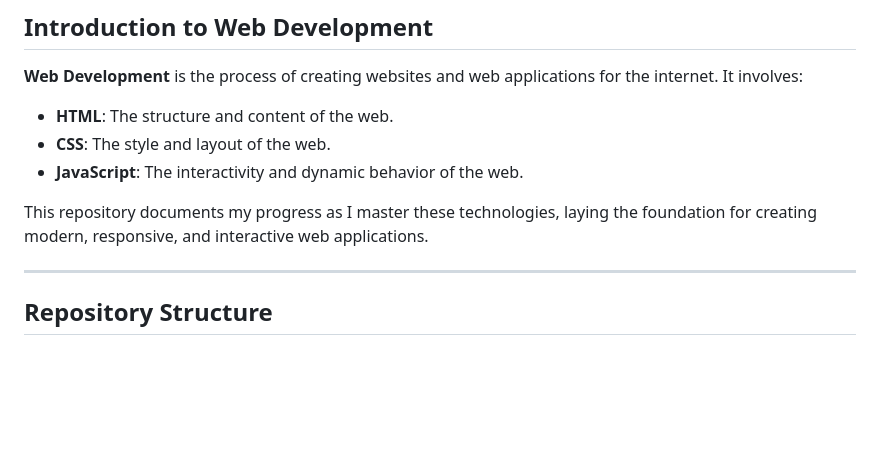
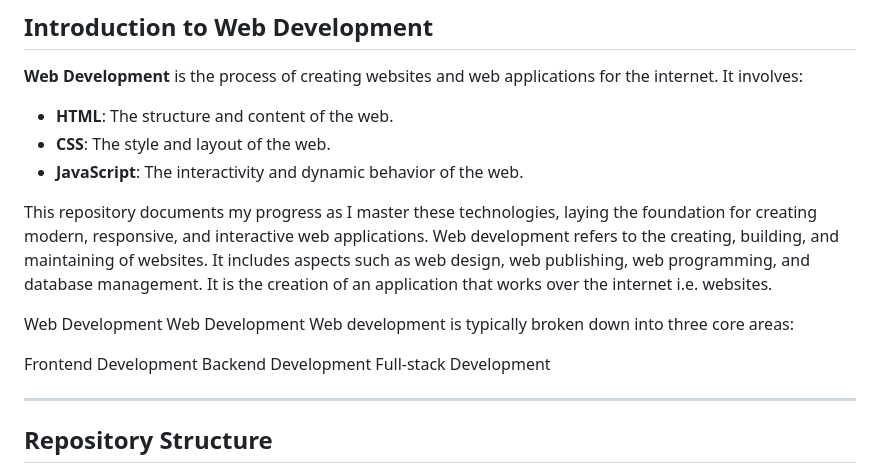
Before and after one commit to uborkar/Web-development-, a Markdown page: README.md, the part around the change. Drawn GitHub-style; blank space fills up the shorter version.

Commit message:
Update README.md
Content added.

```diff
--- a/README.md
+++ b/README.md
@@ -25,6 +25,15 @@ Welcome to my **Web Development Repository**! This repository serves as a showca
 - **JavaScript**: The interactivity and dynamic behavior of the web.
 
 This repository documents my progress as I master these technologies, laying the foundation for creating modern, responsive, and interactive web applications.
+Web development refers to the creating, building, and maintaining of websites. It includes aspects such as web design, web publishing, web programming, and database management. It is the creation of an application that works over the internet i.e. websites.
+
+Web Development
+Web Development
+Web development is typically broken down into three core areas:
+
+Frontend Development
+Backend Development
+Full-stack Development
 
 ---
 
```
